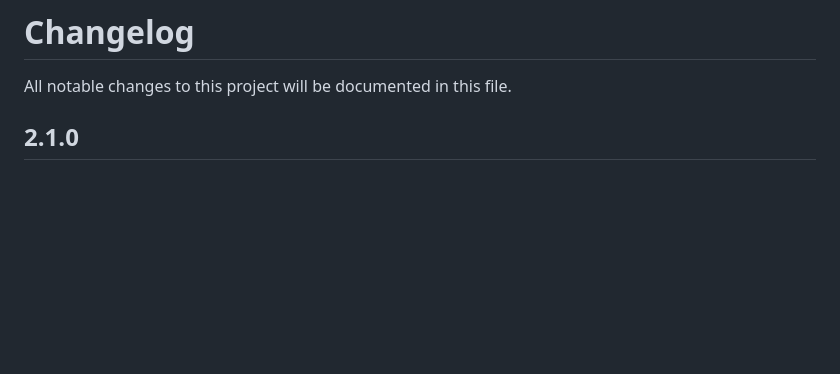
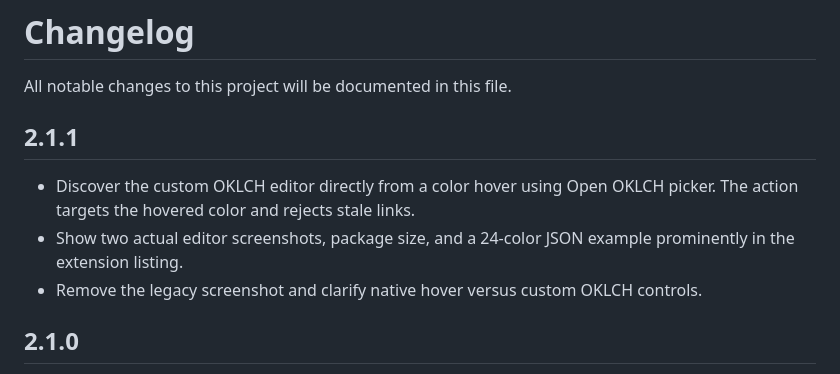
Before and after one commit to shreyam1008/visualise-oklch, a Markdown page: CHANGELOG.md, the part around the change. GitHub-like rendering; blank space fills up the shorter version.

```diff
--- a/CHANGELOG.md
+++ b/CHANGELOG.md
@@ -1,6 +1,12 @@
 # Changelog
 
 All notable changes to this project will be documented in this file.
+
+## 2.1.1
+
+- Discover the custom OKLCH editor directly from a color hover using Open OKLCH picker. The action targets the hovered color and rejects stale links.
+- Show two actual editor screenshots, package size, and a 24-color JSON example prominently in the extension listing.
+- Remove the legacy screenshot and clarify native hover versus custom OKLCH controls.
 
 ## 2.1.0
 
```
Also changed, not shown: README.md (+16 -0 lines), docs/distribution-log.md (+39 -0 lines), images/inline-colors.png (added), images/oklch-picker.png (added), screenshot.png (deleted), 14 other files.
